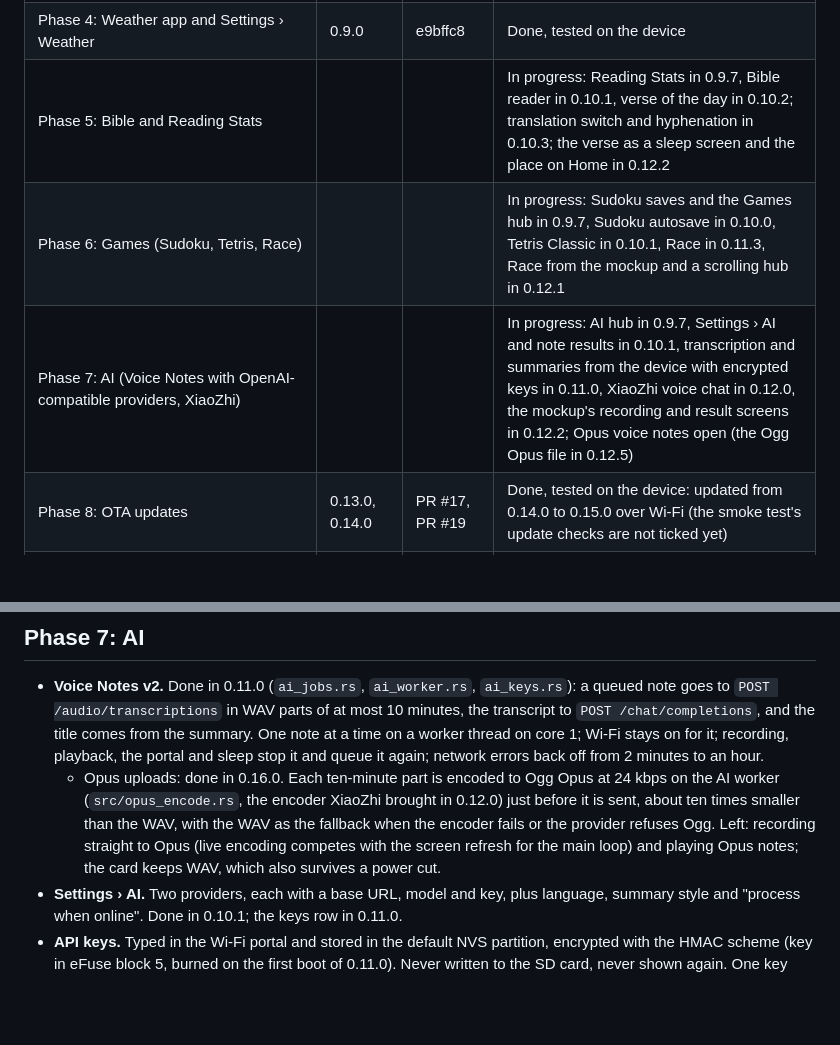
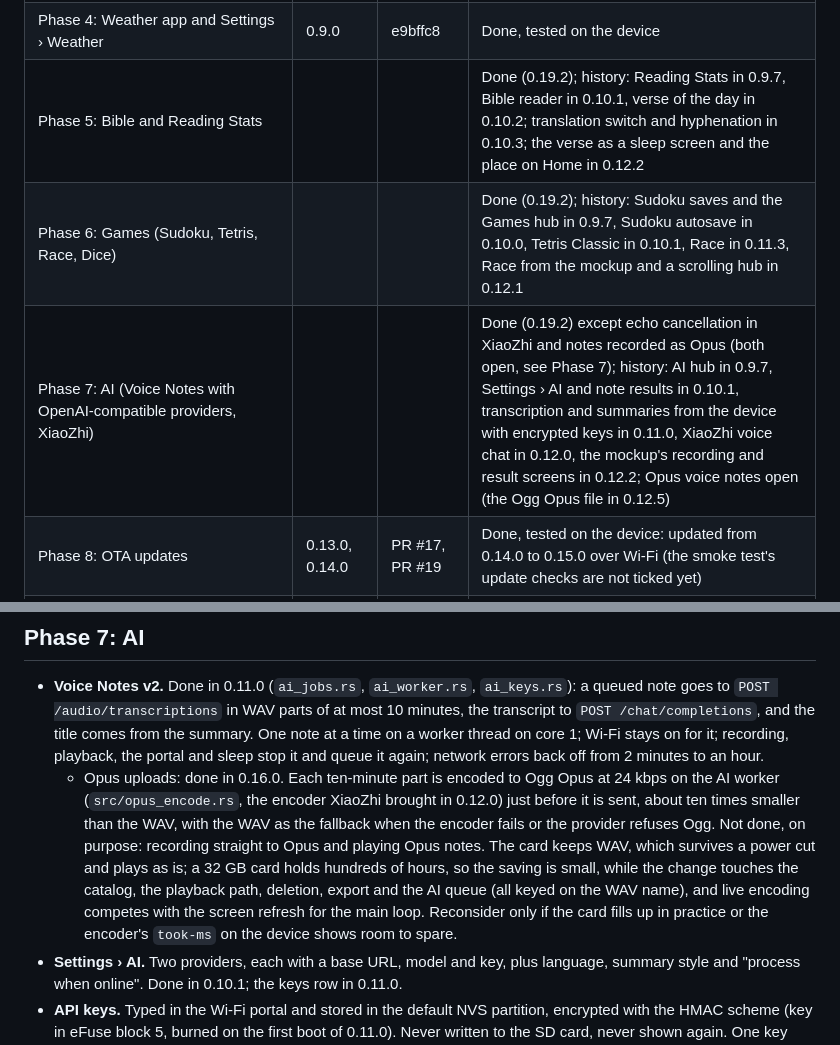
Before and after one commit to ingmiguelfernando/wave-epaper, a Markdown page: docs/ROADMAP.md, 2 parts joined by grey strips. GitHub-like rendering; blank space fills up the shorter version.

```diff
--- a/docs/ROADMAP.md
+++ b/docs/ROADMAP.md
@@ -23,9 +23,9 @@ Last updated: 2026-10-19, firmware v0.16.0.
 | Phase 3a: Photos app, starred photos as sleep screens | 0.8.0 | f36eeb7 | Done, waiting for device test |
 | Phase 3b: sleep screen modes (clock, weather) | 0.10.0 | 55c703b | Done, waiting for device test; display numerals and mockup weather icons in 0.10.5 (tested on the device), verse of the day mode in 0.12.2 |
 | Phase 4: Weather app and Settings › Weather | 0.9.0 | e9bffc8 | Done, tested on the device |
-| Phase 5: Bible and Reading Stats | | | In progress: Reading Stats in 0.9.7, Bible reader in 0.10.1, verse of the day in 0.10.2; translation switch and hyphenation in 0.10.3; the verse as a sleep screen and the place on Home in 0.12.2 |
-| Phase 6: Games (Sudoku, Tetris, Race) | | | In progress: Sudoku saves and the Games hub in 0.9.7, Sudoku autosave in 0.10.0, Tetris Classic in 0.10.1, Race in 0.11.3, Race from the mockup and a scrolling hub in 0.12.1 |
-| Phase 7: AI (Voice Notes with OpenAI-compatible providers, XiaoZhi) | | | In progress: AI hub in 0.9.7, Settings › AI and note results in 0.10.1, transcription and summaries from the device with encrypted keys in 0.11.0, XiaoZhi voice chat in 0.12.0, the mockup's recording and result screens in 0.12.2; Opus voice notes open (the Ogg Opus file in 0.12.5) |
+| Phase 5: Bible and Reading Stats | | | Done (0.19.2); history: Reading Stats in 0.9.7, Bible reader in 0.10.1, verse of the day in 0.10.2; translation switch and hyphenation in 0.10.3; the verse as a sleep screen and the place on Home in 0.12.2 |
+| Phase 6: Games (Sudoku, Tetris, Race, Dice) | | | Done (0.19.2); history: Sudoku saves and the Games hub in 0.9.7, Sudoku autosave in 0.10.0, Tetris Classic in 0.10.1, Race in 0.11.3, Race from the mockup and a scrolling hub in 0.12.1 |
+| Phase 7: AI (Voice Notes with OpenAI-compatible providers, XiaoZhi) | | | Done (0.19.2) except echo cancellation in XiaoZhi and notes recorded as Opus (both open, see Phase 7); history: AI hub in 0.9.7, Settings › AI and note results in 0.10.1, transcription and summaries from the device with encrypted keys in 0.11.0, XiaoZhi voice chat in 0.12.0, the mockup's recording and result screens in 0.12.2; Opus voice notes open (the Ogg Opus file in 0.12.5) |
 | Phase 8: OTA updates | 0.13.0, 0.14.0 | PR #17, PR #19 | Done, tested on the device: updated from 0.14.0 to 0.15.0 over Wi-Fi (the smoke test's update checks are not ticked yet) |
 | Delegated tasks D1 to D5: option lists, BLE remote and tilt games removed, guides, sleep layouts | 0.8.1 | PR #1 | Done; D2, D3 and D5 tested on the device, D1 partly (Books and Display checks open) |
 | Delegated tasks D6 to D11: sleep layout polish, audio details, old scripts removed, Bible and reading stats data (D6 `%` glyph blocked) | 0.9.1 | PR #2 | Done, waiting for device test |
@@ -362,9 +362,14 @@ Done in v0.9.7 (D27); kept as the reference.
     Opus at 24 kbps on the AI worker (`src/opus_encode.rs`, the encoder
     XiaoZhi brought in 0.12.0) just before it is sent, about ten times
     smaller than the WAV, with the WAV as the fallback when the encoder
-    fails or the provider refuses Ogg. Left: recording straight to Opus
-    (live encoding competes with the screen refresh for the main loop) and
-    playing Opus notes; the card keeps WAV, which also survives a power cut.
+    fails or the provider refuses Ogg. Not done, on purpose: recording
+    straight to Opus and playing Opus notes. The card keeps WAV, which
+    survives a power cut and plays as is; a 32 GB card holds hundreds of
+    hours, so the saving is small, while the change touches the catalog,
+    the playback path, deletion, export and the AI queue (all keyed on the
+    WAV name), and live encoding competes with the screen refresh for the
+    main loop. Reconsider only if the card fills up in practice or the
+    encoder's `took-ms` on the device shows room to spare.
 - **Settings › AI.** Two providers, each with a base URL, model and key, plus
   language, summary style and "process when online". Done in 0.10.1; the
   keys row in 0.11.0.
```
Also changed, not shown: README.md (+1 -0 lines), docs/RELEASING.md (added, +32 -0 lines).
